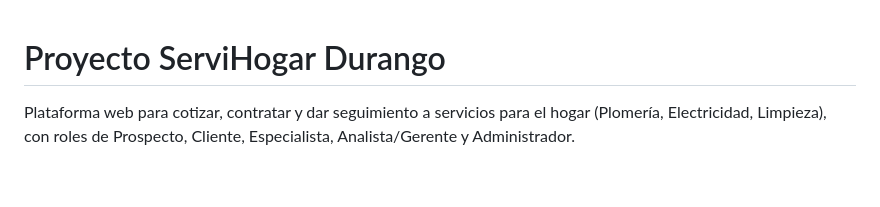
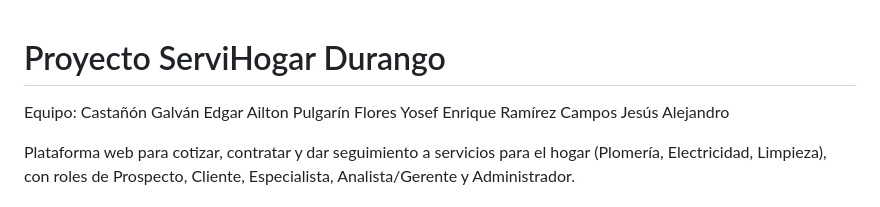
Before and after one commit to EdgarCastanon/Proyecto_ServiHogar, a Markdown page: README.md, the part around the change. Rendered like a GitHub page; blank space fills up the shorter version.

```diff
--- a/README.md
+++ b/README.md
@@ -1,4 +1,8 @@
 # Proyecto ServiHogar Durango
+Equipo:
+Castañón Galván Edgar Ailton
+Pulgarín Flores Yosef Enrique
+Ramírez Campos Jesús Alejandro
 
 Plataforma web para cotizar, contratar y dar seguimiento a servicios para el hogar
 (Plomería, Electricidad, Limpieza), con roles de Prospecto, Cliente, Especialista,
```
